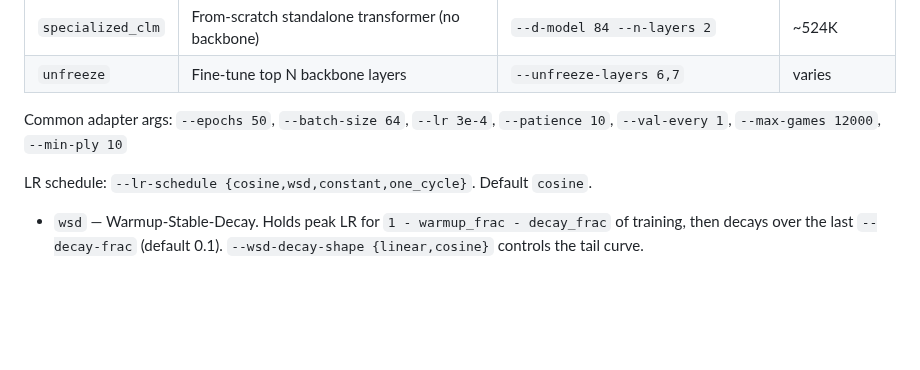
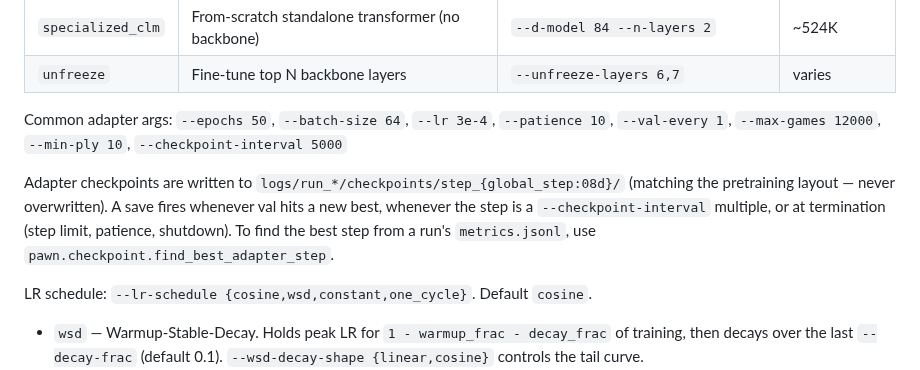
Before and after one commit to thomas-schweich/PAWN, a Markdown page: CLAUDE.md, the part around the change. Drawn GitHub-style; blank space fills up the shorter version.

Commit message:
docs: document adapter checkpoint_interval and new layout
Add ``--checkpoint-interval`` to the adapter args list and explain the
new save triggers (new-best-val, interval multiple, termination) plus
the checkpoint directory layout and how to discover the best step from
``metrics.jsonl``.

Addresses review feedback #5 on PR #78.

```diff
--- a/CLAUDE.md
+++ b/CLAUDE.md
@@ -146,7 +146,9 @@ uv run python scripts/train.py --run-type adapter --strategy lora \
 | `specialized_clm`   | From-scratch standalone transformer (no backbone) | `--d-model 84 --n-layers 2` | ~524K |
 | `unfreeze`          | Fine-tune top N backbone layers | `--unfreeze-layers 6,7` | varies |
 
-Common adapter args: `--epochs 50`, `--batch-size 64`, `--lr 3e-4`, `--patience 10`, `--val-every 1`, `--max-games 12000`, `--min-ply 10`
+Common adapter args: `--epochs 50`, `--batch-size 64`, `--lr 3e-4`, `--patience 10`, `--val-every 1`, `--max-games 12000`, `--min-ply 10`, `--checkpoint-interval 5000`
+
+Adapter checkpoints are written to `logs/run_*/checkpoints/step_{global_step:08d}/` (matching the pretraining layout — never overwritten). A save fires whenever val hits a new best, whenever the step is a `--checkpoint-interval` multiple, or at termination (step limit, patience, shutdown). To find the best step from a run's `metrics.jsonl`, use `pawn.checkpoint.find_best_adapter_step`.
 
 LR schedule: `--lr-schedule {cosine,wsd,constant,one_cycle}`. Default `cosine`.
 - `wsd` — Warmup-Stable-Decay. Holds peak LR for `1 - warmup_frac - decay_frac` of training, then decays over the last `--decay-frac` (default 0.1). `--wsd-decay-shape {linear,cosine}` controls the tail curve.
```
